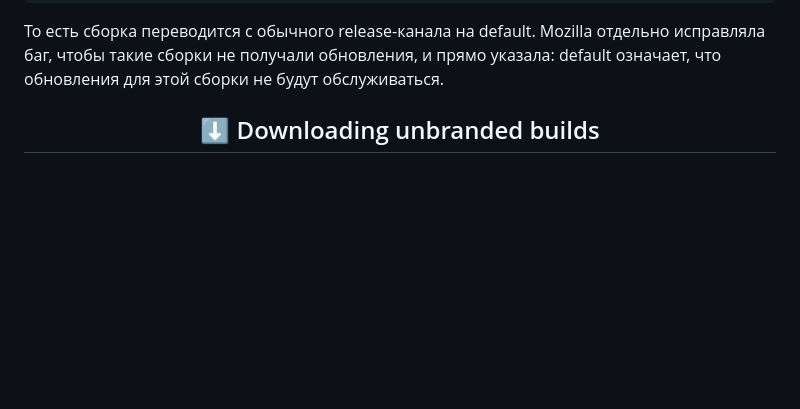
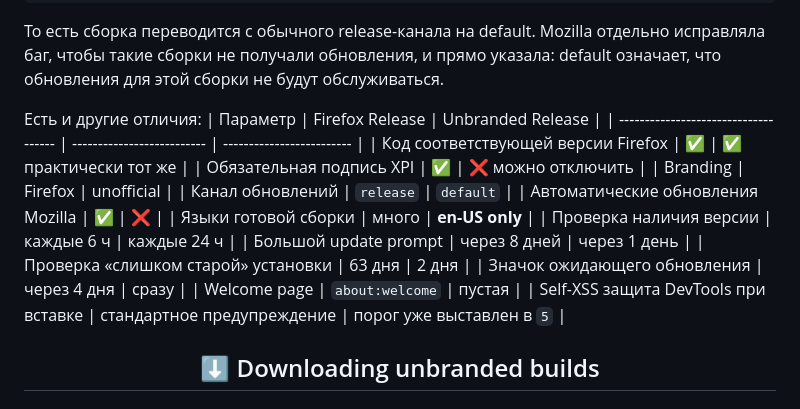
Before and after one commit to awesome-windows11/firefox, a Markdown page: UnbrandedBuilds/README.md, the part around the change. GitHub-like rendering; blank space fills up the shorter version.

````diff
--- a/UnbrandedBuilds/README.md
+++ b/UnbrandedBuilds/README.md
@@ -28,6 +28,22 @@ MOZ_PKG_SPECIAL=add-on-devel
 ```
 
 То есть сборка переводится с обычного release-канала на default. Mozilla отдельно исправляла баг, чтобы такие сборки не получали обновления, и прямо указала: default означает, что обновления для этой сборки не будут обслуживаться.
+
+Есть и другие отличия:
+| Параметр                             | Firefox Release            | Unbranded Release         |
+| ------------------------------------ | -------------------------- | ------------------------- |
+| Код соответствующей версии Firefox   | ✅                          | ✅ практически тот же      |
+| Обязательная подпись XPI             | ✅                          | ❌ можно отключить         |
+| Branding                             | Firefox                    | unofficial                |
+| Канал обновлений                     | `release`                  | `default`                 |
+| Автоматические обновления Mozilla    | ✅                          | **❌**                     |
+| Языки готовой сборки                 | много                      | **en-US only**            |
+| Проверка наличия версии              | каждые 6 ч                 | каждые 24 ч               |
+| Большой update prompt                | через 8 дней               | через 1 день              |
+| Проверка «слишком старой» установки  | 63 дня                     | 2 дня                     |
+| Значок ожидающего обновления         | через 4 дня                | сразу                     |
+| Welcome page                         | `about:welcome`            | пустая                    |
+| Self-XSS защита DevTools при вставке | стандартное предупреждение | порог уже выставлен в `5` |
 
 
 <h2 align="center">⬇ Downloading unbranded builds</h2>
````
